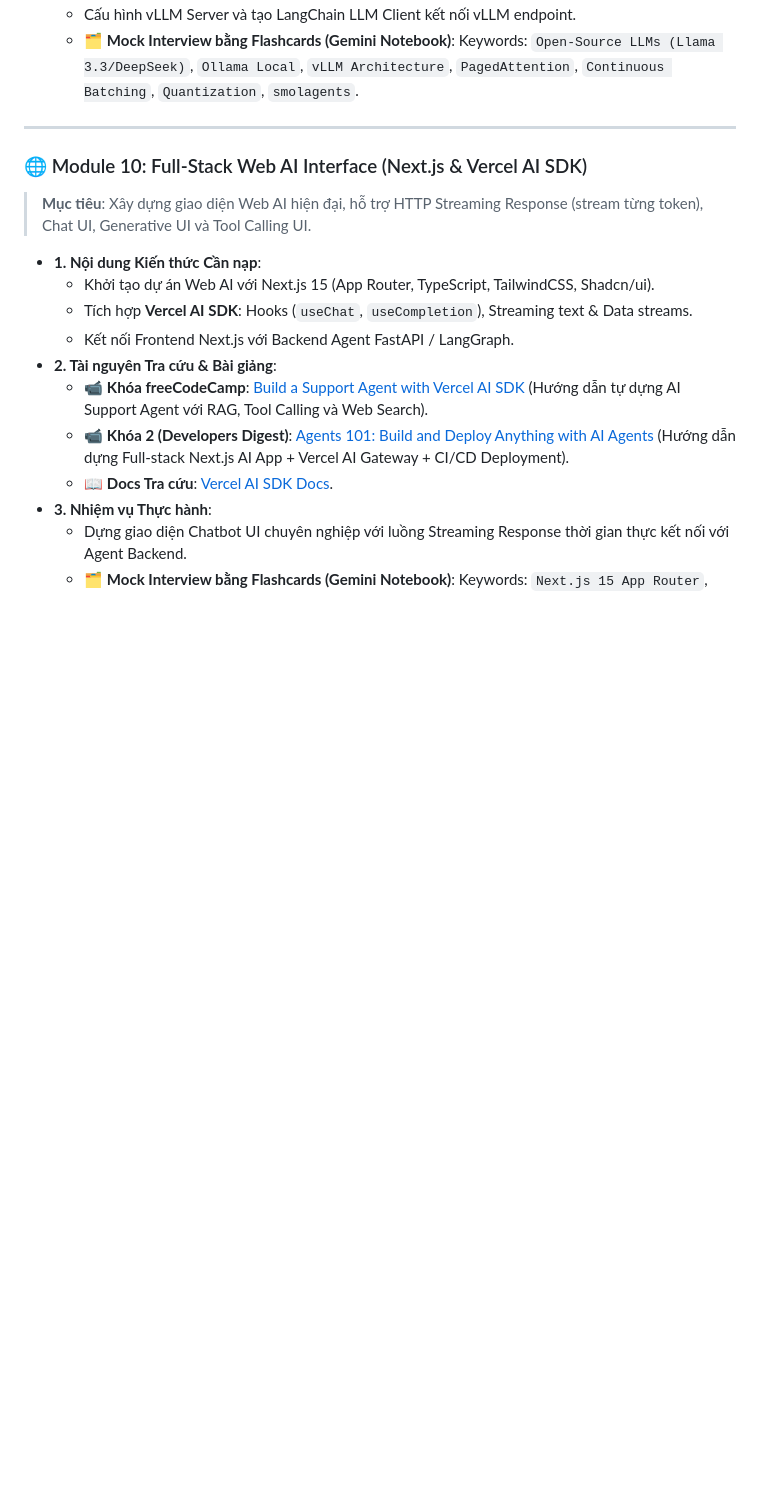
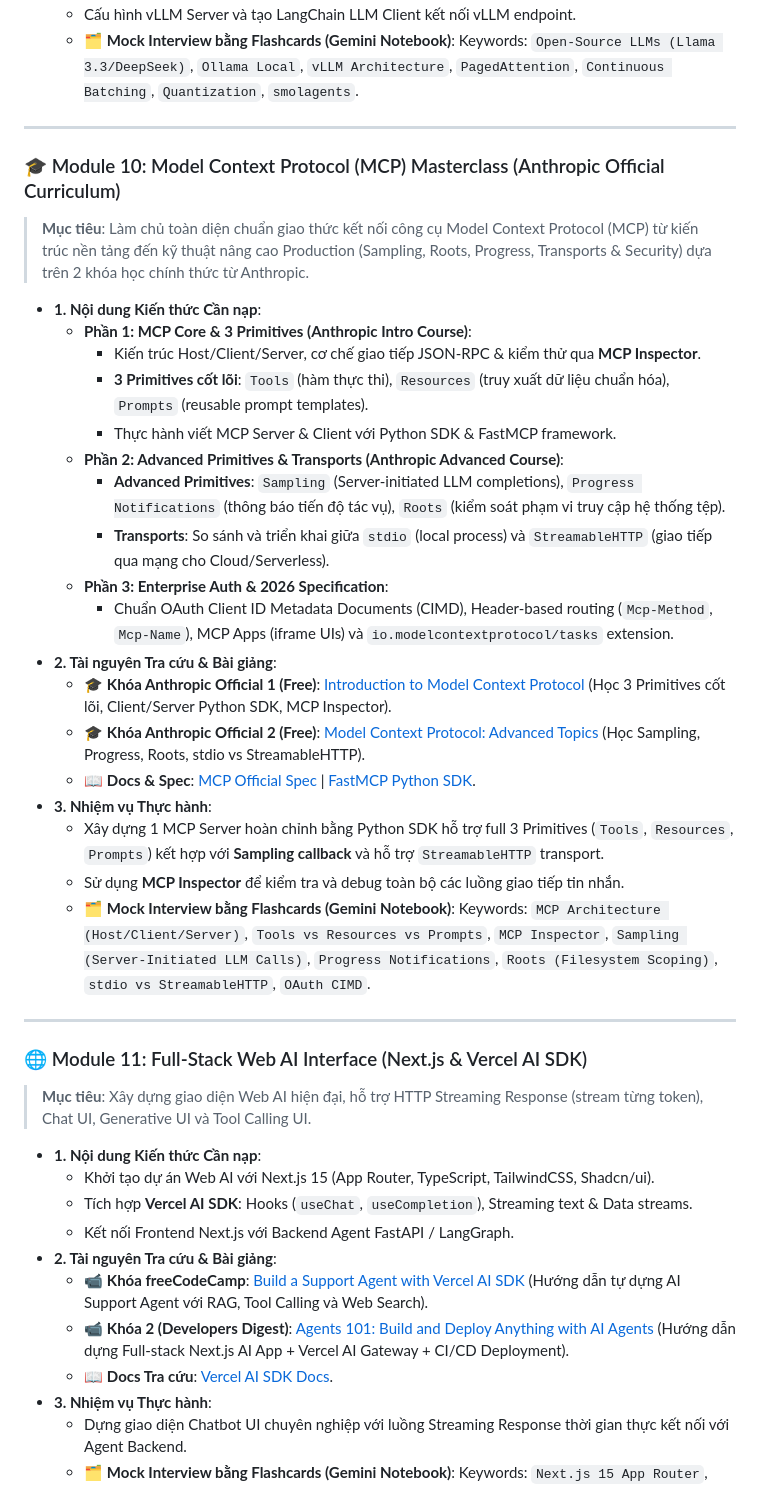
Before and after one commit to thaihuynhquang/AI_Engineer_LangChain_Roadmap_2026, a Markdown page: docs/content/online_learning_guide.md, the part around one of its changes. Rendered like a GitHub page; blank space fills up the shorter version.

Commit message:
feat: update learning roadmap to 11 modules and restructure MCP curriculum resources

```diff
--- a/docs/content/online_learning_guide.md
+++ b/docs/content/online_learning_guide.md
@@ -183,7 +181,31 @@ Lộ trình bao gồm **10 Module chuyên sâu**, kết hợp giữa **Lý thuy
 
 ---
 
-### 🌐 Module 10: Full-Stack Web AI Interface (Next.js & Vercel AI SDK)
+### 🎓 Module 10: Model Context Protocol (MCP) Masterclass (Anthropic Official Curriculum)
+> **Mục tiêu**: Làm chủ toàn diện chuẩn giao thức kết nối công cụ Model Context Protocol (MCP) từ kiến trúc nền tảng đến kỹ thuật nâng cao Production (Sampling, Roots, Progress, Transports & Security) dựa trên 2 khóa học chính thức từ Anthropic.
+
+* **1. Nội dung Kiến thức Cần nạp**:
+  * **Phần 1: MCP Core & 3 Primitives (Anthropic Intro Course)**:
+    * Kiến trúc Host/Client/Server, cơ chế giao tiếp JSON-RPC & kiểm thử qua **MCP Inspector**.
+    * **3 Primitives cốt lõi**: `Tools` (hàm thực thi), `Resources` (truy xuất dữ liệu chuẩn hóa), `Prompts` (reusable prompt templates).
+    * Thực hành viết MCP Server & Client với Python SDK & FastMCP framework.
+  * **Phần 2: Advanced Primitives & Transports (Anthropic Advanced Course)**:
+    * **Advanced Primitives**: `Sampling` (Server-initiated LLM completions), `Progress Notifications` (thông báo tiến độ tác vụ), `Roots` (kiểm soát phạm vi truy cập hệ thống tệp).
+    * **Transports**: So sánh và triển khai giữa `stdio` (local process) và `StreamableHTTP` (giao tiếp qua mạng cho Cloud/Serverless).
+  * **Phần 3: Enterprise Auth & 2026 Specification**:
+    * Chuẩn OAuth Client ID Metadata Documents (CIMD), Header-based routing (`Mcp-Method`, `Mcp-Name`), MCP Apps (iframe UIs) và `io.modelcontextprotocol/tasks` extension.
+* **2. Tài nguyên Tra cứu & Bài giảng**:
+  * 🎓 **Khóa Anthropic Official 1 (Free)**: [Introduction to Model Context Protocol](https://anthropic.skilljar.com/introduction-to-model-context-protocol) (Học 3 Primitives cốt lõi, Client/Server Python SDK, MCP Inspector).
+  * 🎓 **Khóa Anthropic Official 2 (Free)**: [Model Context Protocol: Advanced Topics](https://anthropic.skilljar.com/model-context-protocol-advanced-topics) (Học Sampling, Progress, Roots, stdio vs StreamableHTTP).
+  * 📖 **Docs & Spec**: [MCP Official Spec](https://modelcontextprotocol.io/) | [FastMCP Python SDK](https://github.com/jlowin/fastmcp).
+* **3. Nhiệm vụ Thực hành**:
+  - Xây dựng 1 MCP Server hoàn chỉnh bằng Python SDK hỗ trợ full 3 Primitives (`Tools`, `Resources`, `Prompts`) kết hợp với **Sampling callback** và hỗ trợ `StreamableHTTP` transport.
+  - Sử dụng **MCP Inspector** để kiểm tra và debug toàn bộ các luồng giao tiếp tin nhắn.
+  - 🗂️ **Mock Interview bằng Flashcards (Gemini Notebook)**: Keywords: `MCP Architecture (Host/Client/Server)`, `Tools vs Resources vs Prompts`, `MCP Inspector`, `Sampling (Server-Initiated LLM Calls)`, `Progress Notifications`, `Roots (Filesystem Scoping)`, `stdio vs StreamableHTTP`, `OAuth CIMD`.
+
+---
+
+### 🌐 Module 11: Full-Stack Web AI Interface (Next.js & Vercel AI SDK)
 > **Mục tiêu**: Xây dựng giao diện Web AI hiện đại, hỗ trợ HTTP Streaming Response (stream từng token), Chat UI, Generative UI và Tool Calling UI.
 
 * **1. Nội dung Kiến thức Cần nạp**:
```
Also changed, not shown: other parts of docs/content/online_learning_guide.md (+18 -20 lines), docs/content/resources.md (+10 -3 lines), docs/content/schedule.md (+18 -9 lines).
